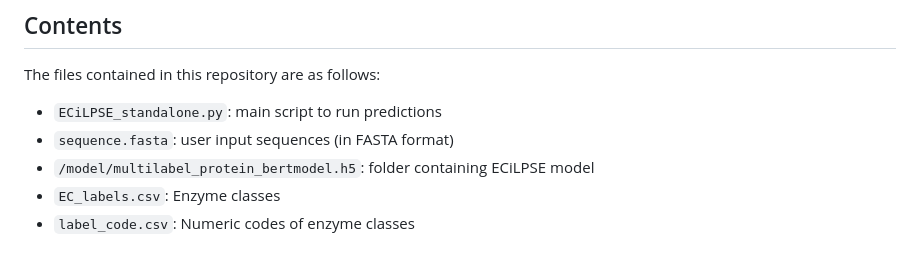
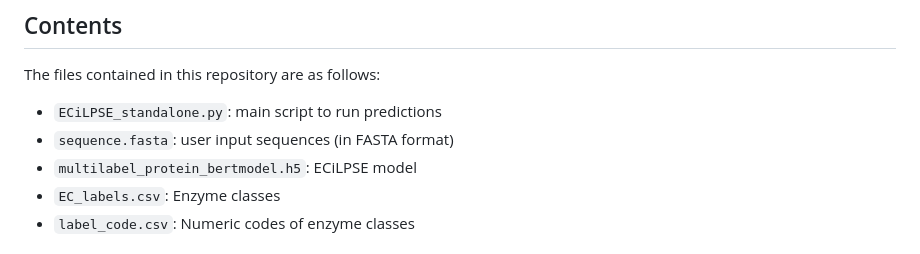
Before and after one commit to anjus02/ECiLPSE_standalone, a Markdown page: README.md, the part around the change. GitHub-like rendering.

```diff
--- a/README.md
+++ b/README.md
@@ -11,7 +11,7 @@ Enzymes, the molecular catalysts of life, play a pivotal role in various biologi
 The files contained in this repository are as follows:
  * ``ECiLPSE_standalone.py``: main script to run predictions
  * ``sequence.fasta``: user input sequences (in FASTA format)
- * ``/model/multilabel_protein_bertmodel.h5``: folder containing ECiLPSE model
+ * ``multilabel_protein_bertmodel.h5``: ECiLPSE model
  * ``EC_labels.csv``: Enzyme classes
  * ``label_code.csv``: Numeric codes of enzyme classes
 
```
